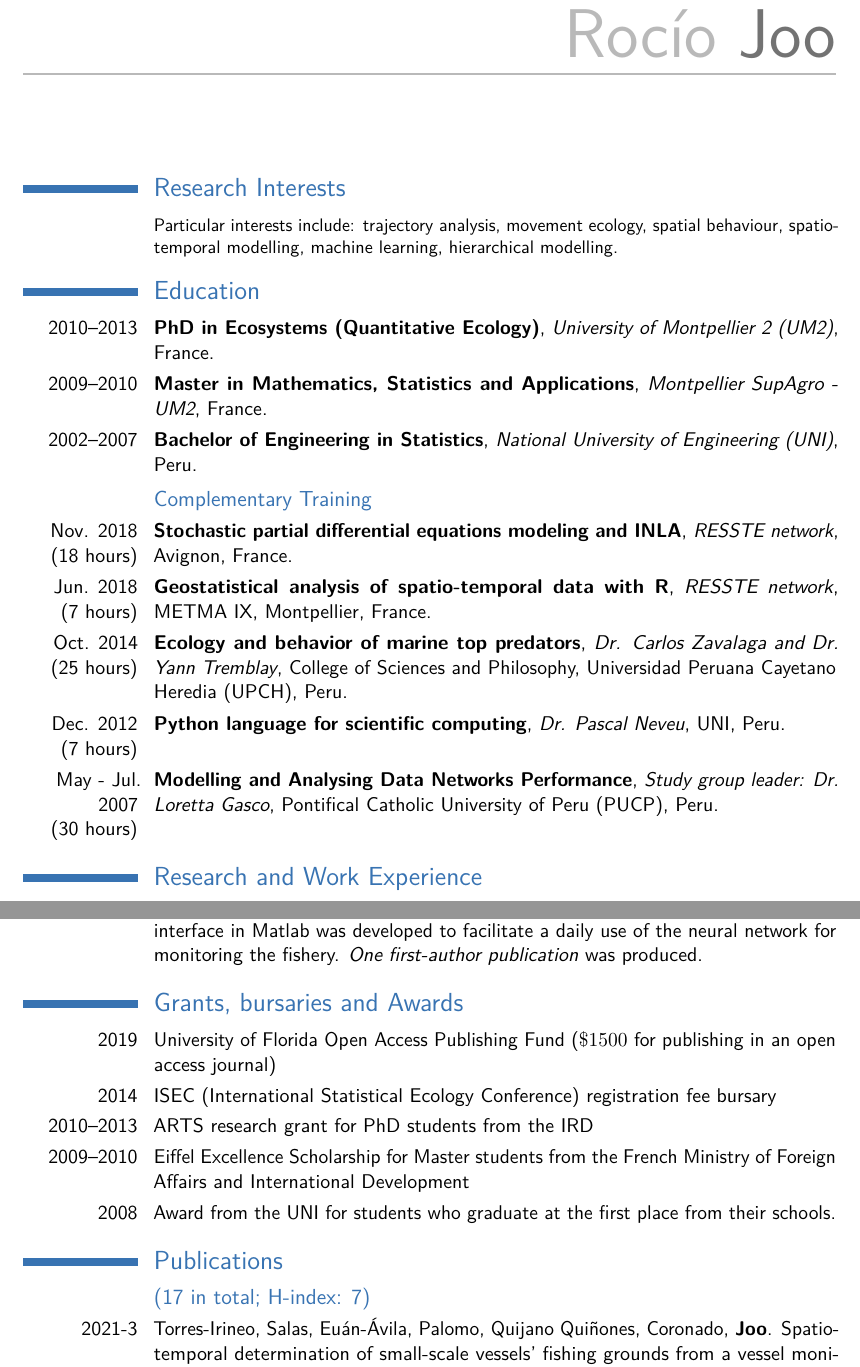
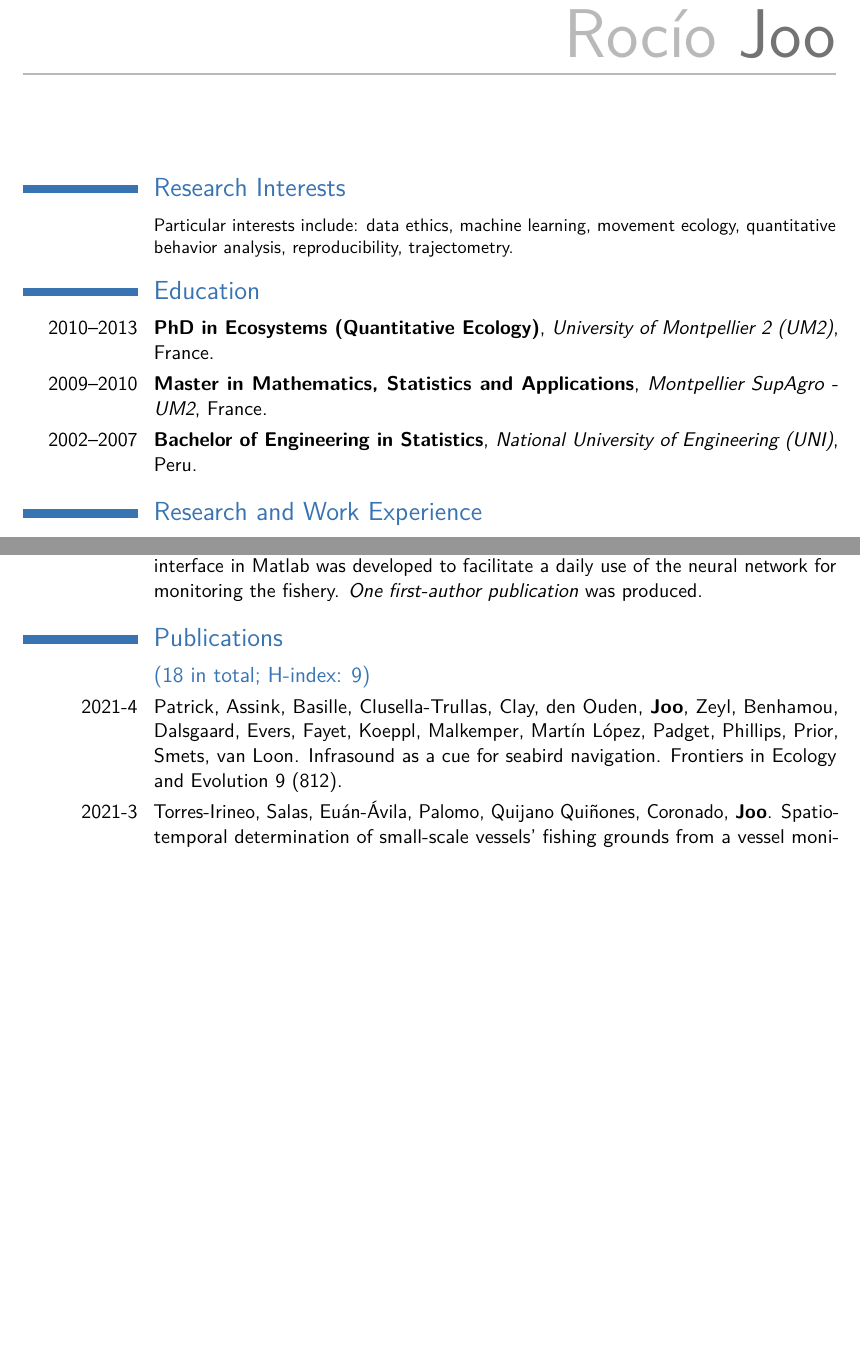
Before and after one commit to rociojoo/curriculum_vitae, a LaTeX CV (cv_7.tex): two parts of pages 1 and 3 of 15 before the commit and two parts of pages 1 and 3 of 14 after it, joined at a grey line, cut so that both start at the same text, the shorter picture padded with empty space. Compiled offline with pdfLaTeX.

Commit message:
updated til end of 2021

```diff
--- a/cv_7.tex
+++ b/cv_7.tex
@@ -99,7 +99,7 @@
 %----------------------------------------------------------------------------------------
 
 \section{Research Interests}
-\cventry{}{}{}{}{}{Particular interests include: trajectory analysis, movement ecology, spatial behaviour, spatio-temporal modelling, machine learning, hierarchical modelling.}  % Arguments not
+\cventry{}{}{}{}{}{Particular interests include: data ethics, machine learning, movement ecology, quantitative behavior analysis,  reproducibility, trajectometry.}  % Arguments not
 %----------------------------------------------------------------------------------------
 %	EDUCATION SECTION
 %----------------------------------------------------------------------------------------
@@ -110,18 +110,18 @@
 \cventry{2009--2010}{Master in Mathematics, Statistics and Applications}{Montpellier SupAgro - UM2}{France}{}{}
 \cventry{2002--2007}{Bachelor of Engineering in Statistics}{National University of Engineering (UNI)}{Peru}{}{}
 
-\subsection{Complementary Training}
+% \subsection{Complementary Training}
 
-\cventry{Nov. 2018 \\ (18 hours)}{Stochastic partial differential equations modeling and INLA}{RESSTE network}{Avignon}{France}{}
+% \cventry{Nov. 2018 \\ (18 hours)}{Stochastic partial differential equations modeling and INLA}{RESSTE network}{Avignon}{France}{}
 
-\cventry{Jun. 2018 \\ (7 hours)}{Geostatistical analysis of spatio-temporal data with R}{RESSTE network}{METMA IX, Montpellier}{France}{}
+% \cventry{Jun. 2018 \\ (7 hours)}{Geostatistical analysis of spatio-temporal data with R}{RESSTE network}{METMA IX, Montpellier}{France}{}
 
-\cventry{Oct. 2014 \\ (25 hours)}{Ecology and behavior of marine top predators}{Dr. Carlos Zavalaga and Dr. Yann Tremblay}{College of Sciences and Philosophy, Universidad Peruana Cayetano Heredia (UPCH)}{Peru}{}
+% \cventry{Oct. 2014 \\ (25 hours)}{Ecology and behavior of marine top predators}{Dr. Carlos Zavalaga and Dr. Yann Tremblay}{College of Sciences and Philosophy, Universidad Peruana Cayetano Heredia (UPCH)}{Peru}{}
 
 
-\cventry{Dec. 2012 \\ (7 hours)}{Python language for scientific computing}{Dr. Pascal Neveu}{UNI}{Peru}{}
+% \cventry{Dec. 2012 \\ (7 hours)}{Python language for scientific computing}{Dr. Pascal Neveu}{UNI}{Peru}{}
 
-\cventry{May - Jul. 2007 \\ (30 hours)}{Modelling and Analysing Data Networks Performance}{Study group leader: Dr. Loretta Gasco}{Pontifical Catholic University of Peru (PUCP)}{Peru}{}
+% \cventry{May - Jul. 2007 \\ (30 hours)}{Modelling and Analysing Data Networks Performance}{Study group leader: Dr. Loretta Gasco}{Pontifical Catholic University of Peru (PUCP)}{Peru}{}
 
 
 %----------------------------------------------------------------------------------------
@@ -176,17 +176,6 @@
 %\cventry{2010}{Research internship}{\textsc{Peruvian Institute of the Sea}}{Callao}{Peru}{Spatiotemporal analyses of the dynamics of the industrial and artisanal fishing fleets; development of sampling methods for monitoring the fishery.}
 
 
-%----------------------------------------------------------------------------------------
-%	AWARDS SECTION
-%----------------------------------------------------------------------------------------
-
-\section{Grants, bursaries and Awards}
-% sftraj
-\cvitem{2019}{University of Florida Open Access Publishing Fund ($\$ 1500$ for publishing in an open access journal)}
-\cvitem{2014}{ISEC (International Statistical Ecology Conference) registration fee bursary}
-\cvitem{2010--2013}{ARTS research grant for PhD students from the IRD}
-\cvitem{2009--2010}{Eiffel Excellence Scholarship for Master students from the French Ministry of Foreign Affairs and International Development}
-\cvitem{2008}{Award from the UNI for students who graduate at the first place from their schools.}
 
 %----------------------------------------------------------------------------------------
 %	PUBLICATIONS SECTION
@@ -194,6 +183,7 @@
 
 \section{Publications}
 
-\subsection{(17 in total; H-index: 7)}
+\subsection{(18 in total; H-index: 9)}
 
+\cvitem{2021-4}{Patrick, Assink, Basille, Clusella-Trullas, Clay, den Ouden, \textbf{Joo}, Zeyl, Benhamou, Dalsgaard, Evers, Fayet, Koeppl, Malkemper, Mart\'in L\'opez, Padget, Phillips, Prior, Smets, van Loon. Infrasound as a cue for seabird navigation. Frontiers in Ecology and Evolution 9 (812).}
 \cvitem{2021-3}{Torres-Irineo, Salas, Eu\'an-\'Avila, Palomo, Quijano Qui\~nones, Coronado, \textbf{Joo}. Spatio-temporal determination of small-scale vessels' fishing grounds from a vessel monitoring system in the Southeastern Gulf of Mexico. Frontiers in Marine Science 8 (542).}
```
Also changed, not shown: cv_7.tex (57 more changed lines).
